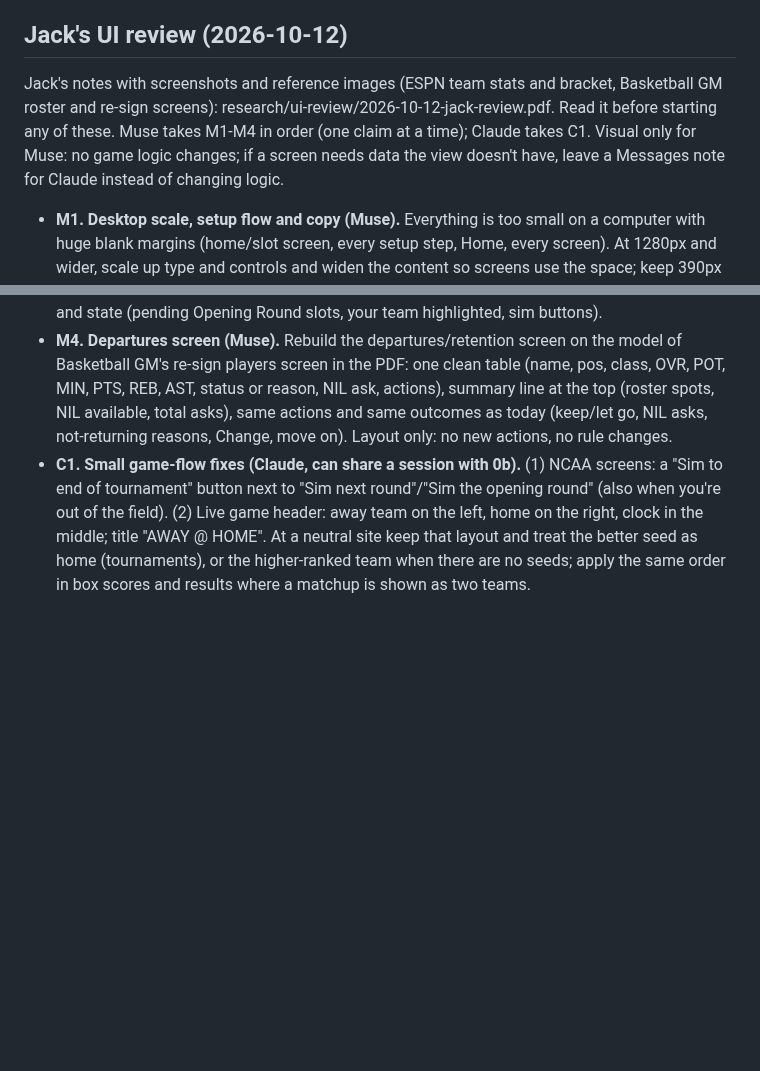
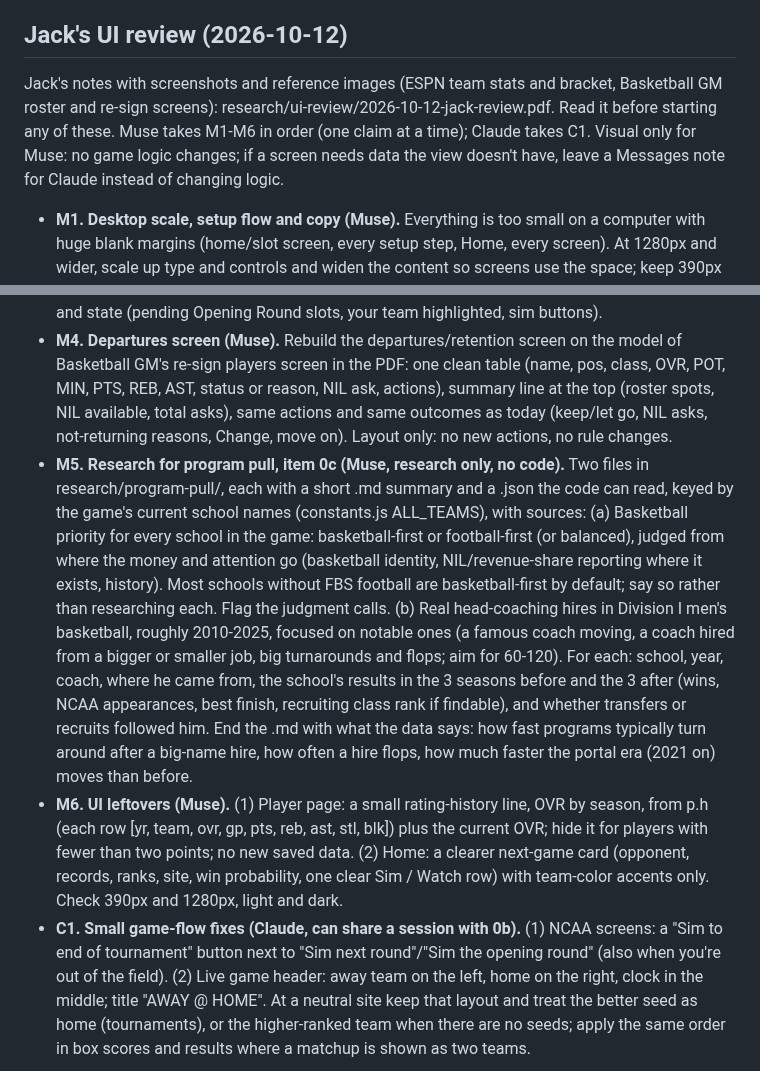
Before and after one commit to jackhill2015-gif/bballproj, a Markdown page: HANDOFF.md, 2 parts joined by grey strips. Rendered like a GitHub page; blank space fills up the shorter version.

Commit message:
HANDOFF: queue Muse M5 (program pull research) and M6 (player rating line, next-game card)
Board only, no game files changed.

Co-Authored-By: Claude Opus 5.5 <noreply@anthropic.com>
Claude-Session: https://claude.ai/code/session_01GfjTadPgDSVHnmqssQJvBk

```diff
--- a/HANDOFF.md
+++ b/HANDOFF.md
@@ -47,12 +47,16 @@ Leave a note for the other agent. Delete it once it's handled. **Claude sessions
 
 ## Jack's UI review (2026-10-12)
 
-Jack's notes with screenshots and reference images (ESPN team stats and bracket, Basketball GM roster and re-sign screens): research/ui-review/2026-10-12-jack-review.pdf. Read it before starting any of these. Muse takes M1-M4 in order (one claim at a time); Claude takes C1. Visual only for Muse: no game logic changes; if a screen needs data the view doesn't have, leave a Messages note for Claude instead of changing logic.
+Jack's notes with screenshots and reference images (ESPN team stats and bracket, Basketball GM roster and re-sign screens): research/ui-review/2026-10-12-jack-review.pdf. Read it before starting any of these. Muse takes M1-M6 in order (one claim at a time); Claude takes C1. Visual only for Muse: no game logic changes; if a screen needs data the view doesn't have, leave a Messages note for Claude instead of changing logic.
 
 - **M1. Desktop scale, setup flow and copy (Muse).** Everything is too small on a computer with huge blank margins (home/slot screen, every setup step, Home, every screen). At 1280px and wider, scale up type and controls and widen the content so screens use the space; keep 390px as is. Setup: unselected difficulty options are unreadable in dark mode (contrast); difficulty step header "Welcome, Coach <name>" with the sub line "Let's get to work." (drop "Age 30 · first year on the sideline": there is no age mechanic, so remove coach age everywhere it shows, e.g. History's coach line). Job offers: use the width; sort by name, OVR and prestige; a "Random pick" button that picks one of the offered entry-level jobs. Renames: "Dynasty history" → "History" (drop the "Every season, every title, every milestone — the permanent record." line; empty state "No completed seasons yet."; Hall of Fame empty state plain, e.g. "No Hall of Fame players yet."), merge "Trophy room" into History (Jack approved): one History page with tabs Seasons (results by year), Coach (career totals and achievements) and Records (record book and Hall of Fame), no duplicate season list, Trophy room leaves the nav and More sheet (old links to it open History), "Stats" nav → "League leaders". Sweep all copy for the AI-sounding filler Jack flagged: short, plain, no slogans.
 - **M2. Roster + team stats (Muse).** The roster/depth chart page feels dead. Merge team stats into it, modeled on the ESPN team stats page and the Basketball GM roster in the PDF: a team leaders row (points, rebounds, assists, steals, blocks, with faces), then one sortable player table (name, pos, class, OVR, POT, GP, GS, MIN, PTS, REB, AST, STL, BLK, TO, FG%, 3P%, FT%), sticky name column, scrolls sideways inside its own box on phones (the page itself must not). Keep every existing depth chart feature (order, starters, minutes, auto-manage, redshirt) working, as two tabs on one page: Stats and Depth chart (the depth chart must not get buried under the table). Phones: sticky name column and a sensible default column set. Stats already live on players (p.s); no new saved data.
 - **M3. Bracket (Muse).** Make the NCAA bracket look like a normal ESPN-style bracket: compact tree with rounds as columns, seed, school, record or score, team-color badge, winner bold, Final Four in the middle at 1280px. On phones, one region at a time as a compact tree (the region tabs stay). Opening Round view gets the same compact game cards. Keep every existing button and state (pending Opening Round slots, your team highlighted, sim buttons).
 - **M4. Departures screen (Muse).** Rebuild the departures/retention screen on the model of Basketball GM's re-sign players screen in the PDF: one clean table (name, pos, class, OVR, POT, MIN, PTS, REB, AST, status or reason, NIL ask, actions), summary line at the top (roster spots, NIL available, total asks), same actions and same outcomes as today (keep/let go, NIL asks, not-returning reasons, Change, move on). Layout only: no new actions, no rule changes.
+- **M5. Research for program pull, item 0c (Muse, research only, no code).** Two files in research/program-pull/, each with a short .md summary and a .json the code can read, keyed by the game's current school names (constants.js ALL_TEAMS), with sources:
+  (a) Basketball priority for every school in the game: basketball-first or football-first (or balanced), judged from where the money and attention go (basketball identity, NIL/revenue-share reporting where it exists, history). Most schools without FBS football are basketball-first by default; say so rather than researching each. Flag the judgment calls.
+  (b) Real head-coaching hires in Division I men's basketball, roughly 2010-2025, focused on notable ones (a famous coach moving, a coach hired from a bigger or smaller job, big turnarounds and flops; aim for 60-120). For each: school, year, coach, where he came from, the school's results in the 3 seasons before and the 3 after (wins, NCAA appearances, best finish, recruiting class rank if findable), and whether transfers or recruits followed him. End the .md with what the data says: how fast programs typically turn around after a big-name hire, how often a hire flops, how much faster the portal era (2021 on) moves than before.
+- **M6. UI leftovers (Muse).** (1) Player page: a small rating-history line, OVR by season, from p.h (each row [yr, team, ovr, gp, pts, reb, ast, stl, blk]) plus the current OVR; hide it for players with fewer than two points; no new saved data. (2) Home: a clearer next-game card (opponent, records, ranks, site, win probability, one clear Sim / Watch row) with team-color accents only. Check 390px and 1280px, light and dark.
 - **C1. Small game-flow fixes (Claude, can share a session with 0b).** (1) NCAA screens: a "Sim to end of tournament" button next to "Sim next round"/"Sim the opening round" (also when you're out of the field). (2) Live game header: away team on the left, home on the right, clock in the middle; title "AWAY @ HOME". At a neutral site keep that layout and treat the better seed as home (tournaments), or the higher-ranked team when there are no seeds; apply the same order in box scores and results where a matchup is shown as two teams.
 
 ## Up next (Jack's queue)
```
